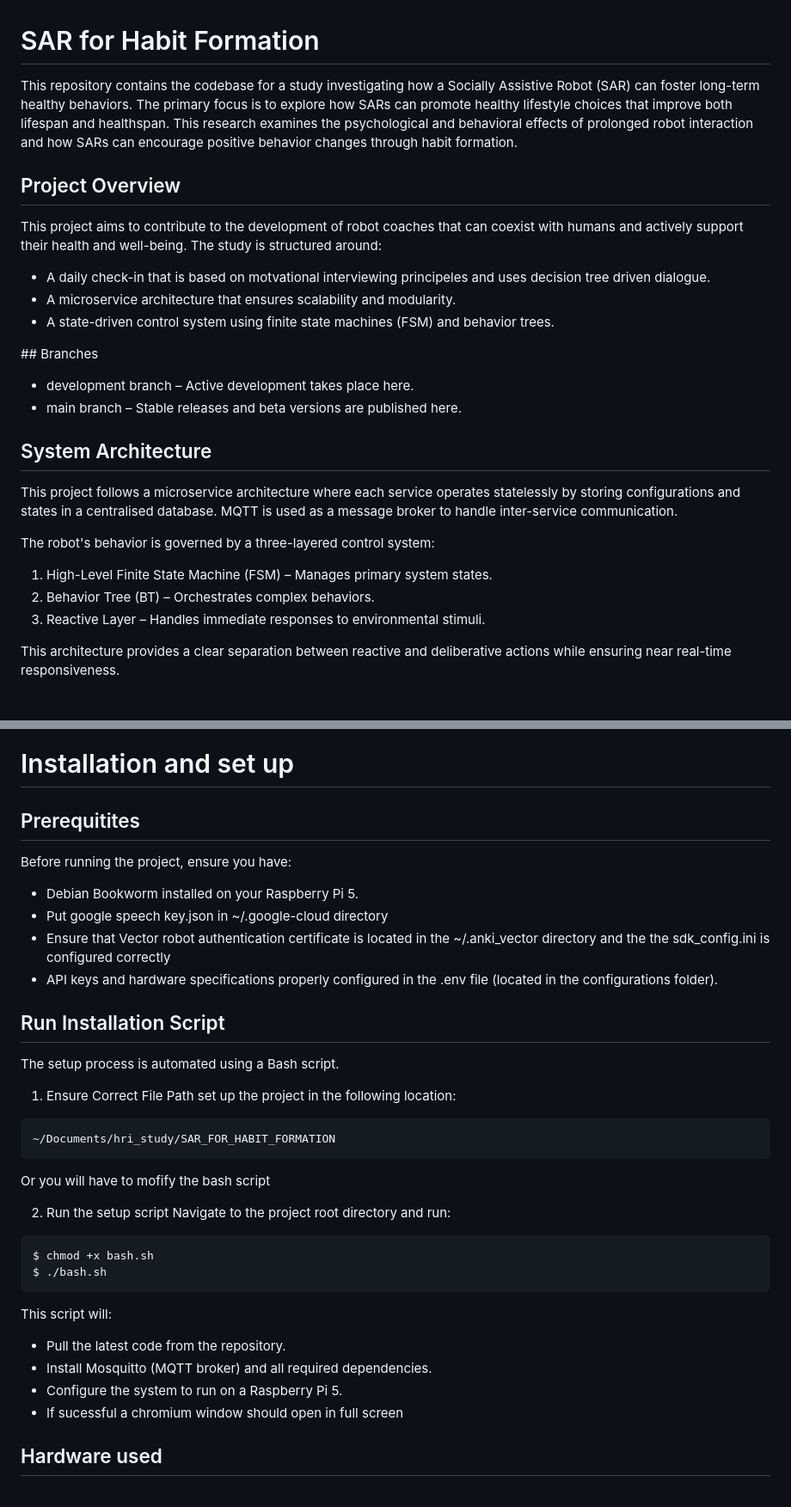
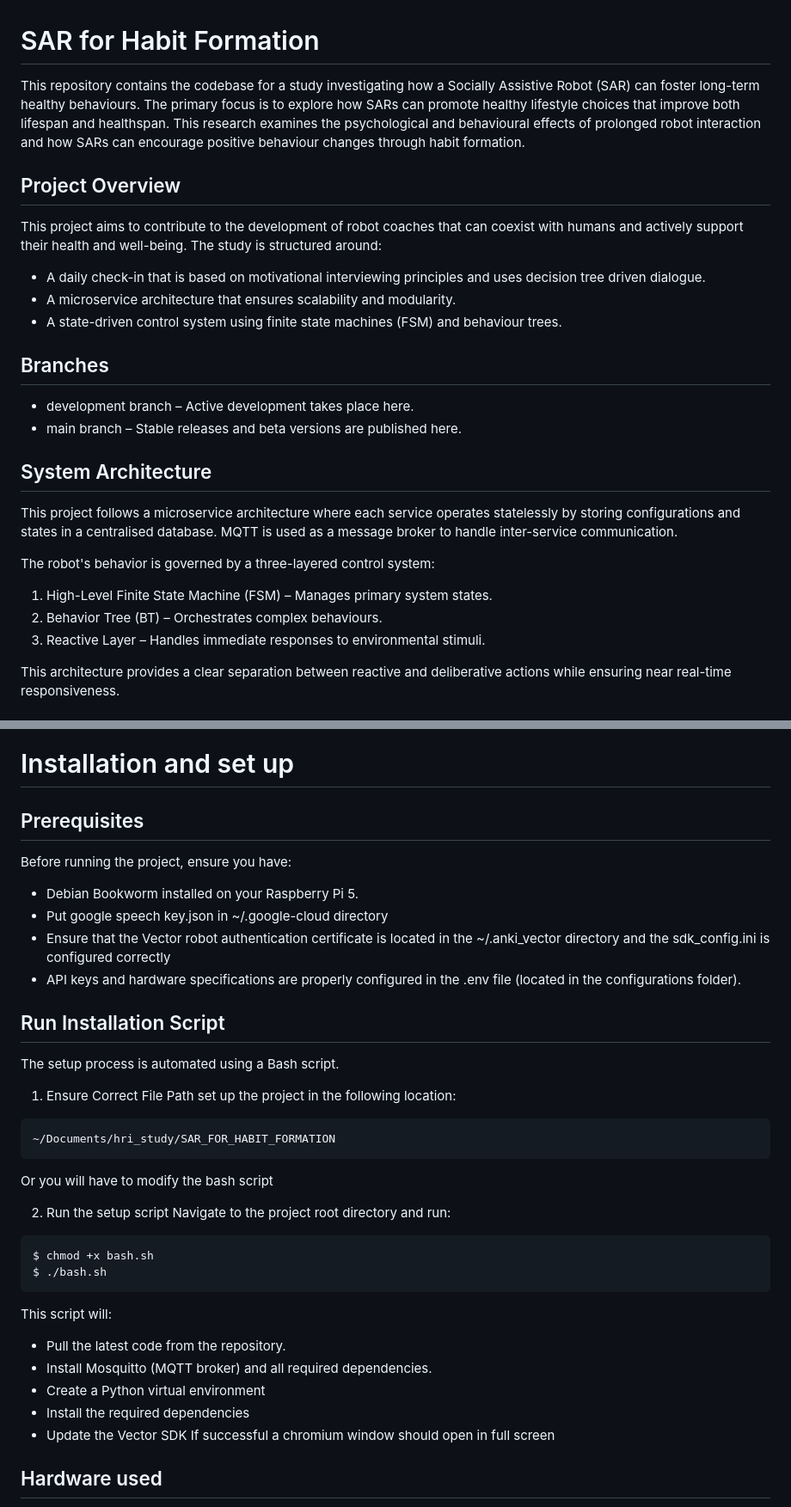
Before and after one commit to shabaj-ahmed/SAR_for_habit_formation, a Markdown page: README.md, 2 parts joined by grey strips. Shown at 86% size. GitHub-like rendering.

Commit message:
Update README.md
Updated setup process

````diff
--- a/README.md
+++ b/README.md
@@ -1,14 +1,14 @@
 # SAR for Habit Formation
 
-This repository contains the codebase for a study investigating how a Socially Assistive Robot (SAR) can foster long-term healthy behaviors. The primary focus is to explore how SARs can promote healthy lifestyle choices that improve both lifespan and healthspan. This research examines the psychological and behavioral effects of prolonged robot interaction and how SARs can encourage positive behavior changes through habit formation.
+This repository contains the codebase for a study investigating how a Socially Assistive Robot (SAR) can foster long-term healthy behaviours. The primary focus is to explore how SARs can promote healthy lifestyle choices that improve both lifespan and healthspan. This research examines the psychological and behavioural effects of prolonged robot interaction and how SARs can encourage positive behaviour changes through habit formation.
 
 ## Project Overview
 This project aims to contribute to the development of robot coaches that can coexist with humans and actively support their health and well-being. The study is structured around:
-- A daily check-in that is based on motvational interviewing principeles and uses decision tree driven dialogue.
+- A daily check-in that is based on motivational interviewing principles and uses decision tree driven dialogue.
 - A microservice architecture that ensures scalability and modularity.
-- A state-driven control system using finite state machines (FSM) and behavior trees.
+- A state-driven control system using finite state machines (FSM) and behaviour trees.
 
-## Branches
+## Branches
 - development branch – Active development takes place here.
 - main branch – Stable releases and beta versions are published here.
 
@@ -17,7 +17,7 @@ This project follows a microservice architecture where each service operates sta
 
 The robot's behavior is governed by a three-layered control system:
 1. High-Level Finite State Machine (FSM) – Manages primary system states.
-2. Behavior Tree (BT) – Orchestrates complex behaviors.
+2. Behavior Tree (BT) – Orchestrates complex behaviours.
 3. Reactive Layer – Handles immediate responses to environmental stimuli.
 
 This architecture provides a clear separation between reactive and deliberative actions while ensuring near real-time responsiveness.
@@ -30,12 +30,12 @@ This architecture provides a clear separation between reactive and deliberative
 Note: This approach introduces some latency due to centralised processing. However, since this study is not time-sensitive or safety-critical, minor latency is acceptable.
 
 # Installation and set up
-## Prerequitites
+## Prerequisites
 Before running the project, ensure you have:
 - Debian Bookworm installed on your Raspberry Pi 5.
 - Put google speech key.json in ~/.google-cloud directory
-- Ensure that Vector robot authentication certificate is located in the ~/.anki_vector directory and the the sdk_config.ini is configured correctly
-- API keys and hardware specifications properly configured in the .env file (located in the configurations folder).
+- Ensure that the Vector robot authentication certificate is located in the ~/.anki_vector directory and the sdk_config.ini is configured correctly
+- API keys and hardware specifications are properly configured in the .env file (located in the configurations folder).
 
 ## Run Installation Script
 The setup process is automated using a Bash script.
@@ -46,7 +46,7 @@ set up the project in the following location:
 ~/Documents/hri_study/SAR_FOR_HABIT_FORMATION
 ```
 
-Or you will have to mofify the bash script
+Or you will have to modify the bash script
 
 2. Run the setup script
 Navigate to the project root directory and run:
@@ -59,8 +59,10 @@ $ ./bash.sh
 This script will:
 - Pull the latest code from the repository.
 - Install Mosquitto (MQTT broker) and all required dependencies.
-- Configure the system to run on a Raspberry Pi 5.
-- If sucessful a chromium window should open in full screen
+- Create a Python virtual environment
+- Install the required dependencies
+- Update the Vector SDK
+If successful a chromium window should open in full screen
 
 ## Hardware used
 - Digital Dream Labs Vector 2.0,
````
